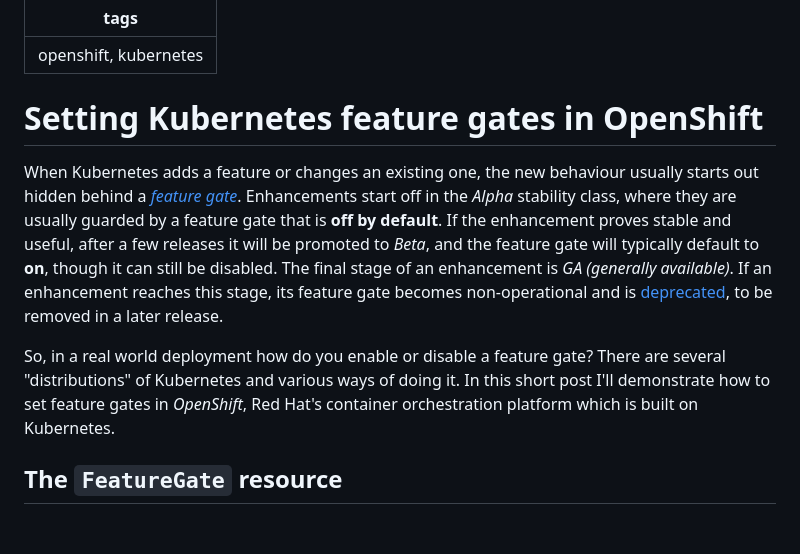
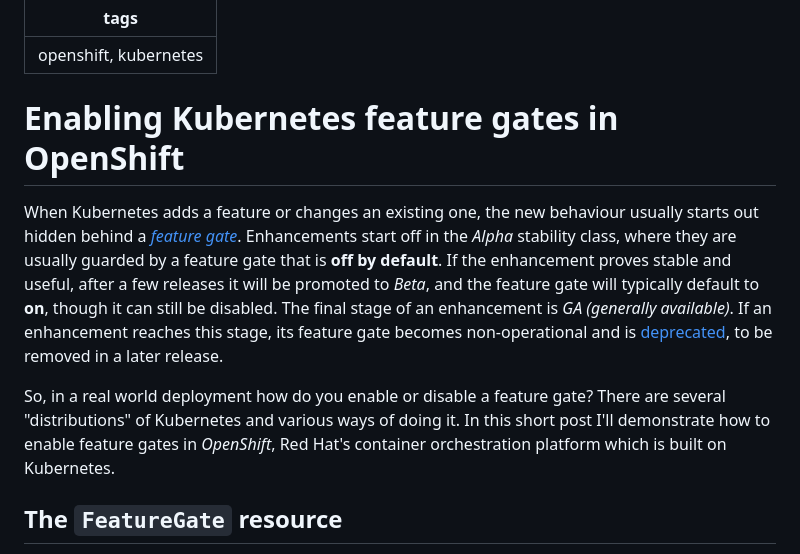
Before and after one commit to frasertweedale/blog-redhat, a Markdown page: posts/2023-01-22-openshift-feature-gates.md, the part around the change. Rendered like a GitHub page; blank space fills up the shorter version.

Commit message:
openshift-feature-gates: tweak title

```diff
--- a/posts/2023-01-22-openshift-feature-gates.md
+++ b/posts/2023-01-22-openshift-feature-gates.md
@@ -2,7 +2,7 @@
 tags: openshift, kubernetes
 ---
 
-# Setting Kubernetes feature gates in OpenShift
+# Enabling Kubernetes feature gates in OpenShift
 
 When Kubernetes adds a feature or changes an existing one, the new
 behaviour usually starts out hidden behind a [*feature
@@ -22,8 +22,8 @@ later release.
 So, in a real world deployment how do you enable or disable a
 feature gate?  There are several "distributions" of Kubernetes and
 various ways of doing it.  In this short post I'll demonstrate how
-to set feature gates in *OpenShift*, Red Hat's container orchestration
-platform which is built on Kubernetes.
+to enable feature gates in *OpenShift*, Red Hat's container
+orchestration platform which is built on Kubernetes.
 
 ## The `FeatureGate` resource
 
```
